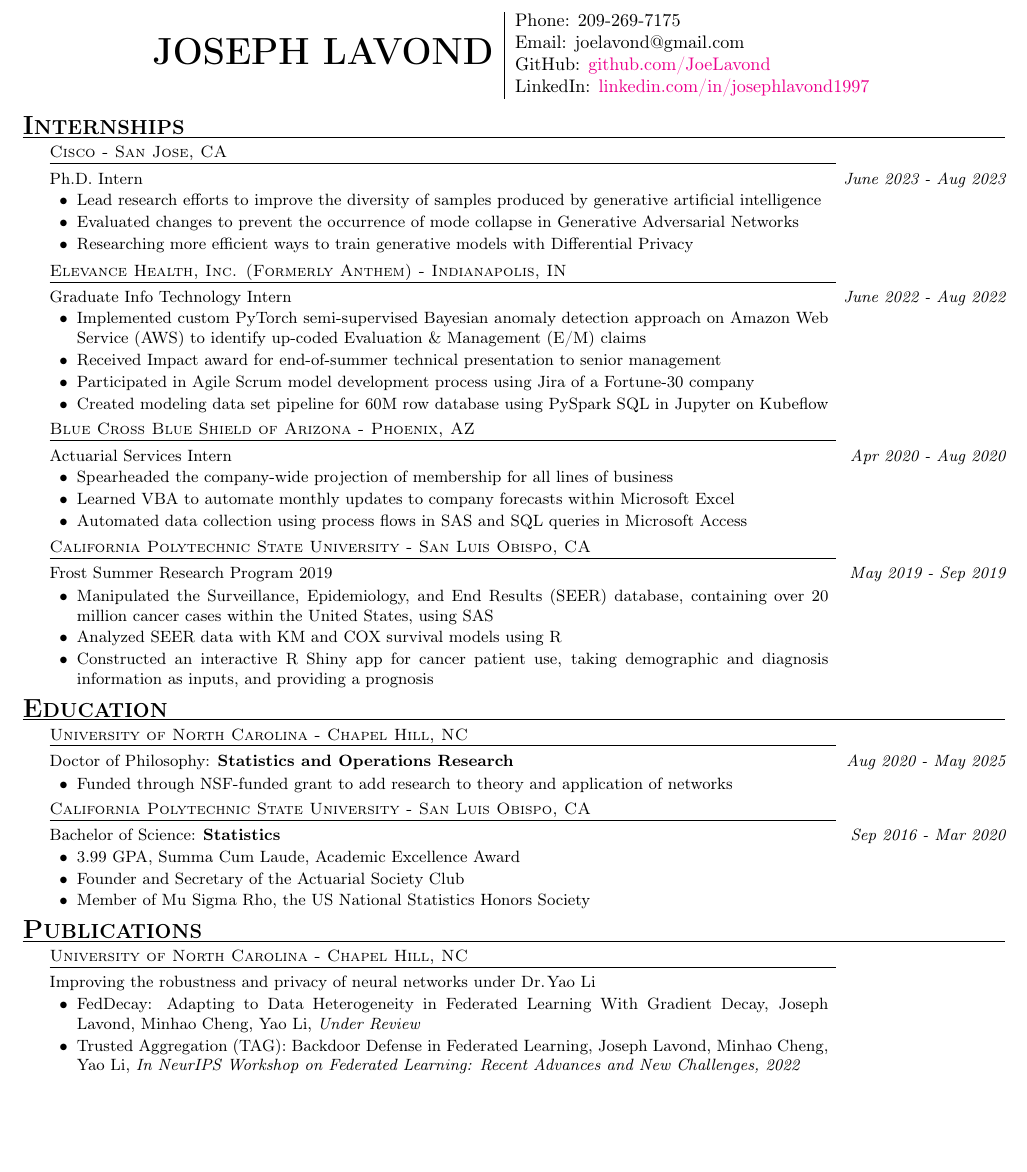
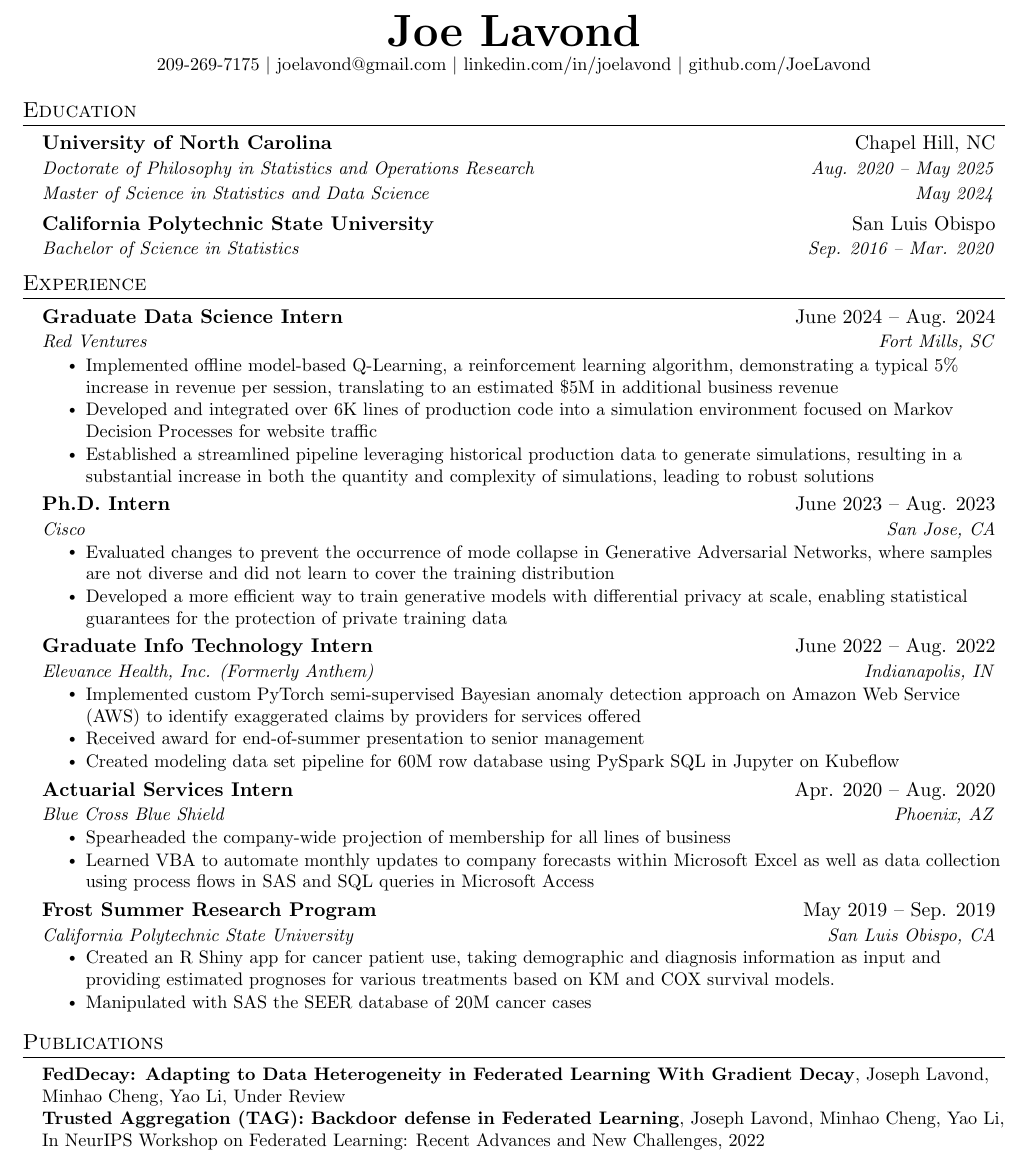
Before and after one commit to JoeLavond/Resume, a LaTeX CV (src/lavond-joseph-resume.tex): part of the page, cut at the place of the change, the shorter picture padded with empty space. Compiled offline with pdfLaTeX.

Commit message:
update resume with 2024 internship experience

```diff
--- a/src/lavond-joseph-resume.tex
+++ b/src/lavond-joseph-resume.tex
@@ -78,15 +104,2 @@
-\begin{document}
-\small
+\renewcommand\labelitemii{$\vcenter{\hbox{\tiny$\bullet$}}$}
 
-	% Title 2
-    \iftoggle{notnotes}{%
-        \begin{table}[t]
-            \centering
-            \begin{tabular}{c|l}
-                \multirow{4}{*}{\huge{\textbf{JOSEPH LAVOND}}} & Phone: 209-269-7175\\
-                & Email: joelavond@gmail.com \\
-                & GitHub: \href{https://github.com/JoeLavond}{github.com/JoeLavond} \\
-            & LinkedIn: \href{https://linkedin.com/in/josephlavond1997}{linkedin.com/in/josephlavond1997}
-            \end{tabular}
-            \vspace{-.3cm}
-        \end{table}
@@ -97,171 +111,42 @@
-    \iftoggle{notes}{%
-        \myheading{Summary}
-        \textcolor{blue}{
-        \vspace{-\baselineskip} \\
-            Common Questions:
-            \begin{pitem}%
-                \item About me: School, advisor, and research, then consulting and internships, finally automotive
-                \item Goals: Set industry standards for autonomy, improving access and safety of transportation
-                \item Strengths: Background, presentation, work great on a team or as an individual
-                \item Weaknesses: Time management and leadership skills
-            \end{pitem}
-            My Questions:
-            \begin{pitem}
-                \item How do you cope with winter? What is your favorite thing to do in February?
-                \item What do you see as the next big step for Zero-Zero-Zero?
-                \item Current trend for office vs. home work?
-            \end{pitem}
-        }
-
-        \smallskip
-    }
-
-    \myheading{Internships}
-
-    %
-    \mysubheading{Cisco - San Jose, CA}
-    Ph.D.\ Intern \mydate{June 2023 - Aug 2023}
-    \begin{pitemtwo}
-        \item Lead research efforts to improve the diversity of samples produced by generative artificial intelligence
-        \item Evaluated changes to prevent the occurrence of mode collapse in Generative Adversarial Networks
-        \item Researching more efficient ways to train generative models with Differential Privacy
-    \end{pitemtwo}
-
-    %
-    \mysubheading{Elevance Health, Inc. (Formerly Anthem) - Indianapolis, IN}
-    Graduate Info Technology Intern \mydate{June 2022 - Aug 2022}
-    \begin{pitemtwo}
-        \item Implemented custom PyTorch semi-supervised Bayesian anomaly detection approach on Amazon Web Service (AWS) to identify up-coded Evaluation \& Management (E/M) claims
-        \iftoggle{notes}{
-
-            \smallskip \textcolor{blue}{
-                Situation: Very few known examples of fraud \\
-                Task: DS wanted to explore Bayesian methods to tackle use case \\
-                Act: Implemented Bayesian model with semi-supervised extension and deep learning solution that approximates complex Bayesian methods \\
-                Result: Presentations technical and non-technical with compliments \\
-                Reflect: Implement stochastic weight averaging in-house
-            }
-        \smallskip
-        }
-
-        \item Received Impact award for end-of-summer technical presentation to senior management
-        \item Participated in Agile Scrum model development process using Jira of a Fortune-30 company
-        \item Created modeling data set pipeline for 60M row database using PySpark SQL in Jupyter on Kubeflow
-        \iftoggle{notes}{
-
-            \smallskip \textcolor{blue}{
-                Situation: Bayesian methods are often computationally costly. However, this model has an exact solution \\
-                Task: Compute and store the model solution for fast training and real time prediction \\
-                Act: Use PySpark SQL to use Hadoop MapReduce operations to compute solution and store on s3 in AWS \\
-                Result: Faster run time than in-house distributed algorithms with minimal performance loss and interpretable solution
-            }
-        \smallskip
-        }
-
-    \end{pitemtwo}
-
-    %
-    \mysubheading{Blue Cross Blue Shield of Arizona - Phoenix, AZ}
-    Actuarial Services Intern \mydate{Apr 2020 - Aug 2020}
-    \begin{pitemtwo}
-        \item Spearheaded the company-wide projection of membership for all lines of business
-        \iftoggle{notes}{
-
-            \smallskip \textcolor{blue}{
-                Situation: Credentialed actuary left already short staffed team early into my internship \\
-                Task: Take over their report projecting membership which most finance and actuarial teams build upon \\
-                Act: Learned VBA to automate notoriously manual report \\
-                Result: Teams now able to complete downstream reports earlier in the month \\
-                Reflect: Rewrite report to be readable and understandable
-            }
-        \smallskip
-        }
-
-        \item Learned VBA to automate monthly updates to company forecasts within Microsoft Excel
-        \item Automated data collection using process flows in SAS and SQL queries in Microsoft Access
-    \end{pitemtwo}
-
-        %
-    \mysubheading{California Polytechnic State University - San Luis Obispo, CA}
-    Frost Summer Research Program 2019 \mydate{May 2019 - Sep 2019}
-    \begin{pitemtwo}
-        \item Manipulated the Surveillance, Epidemiology, and End Results (SEER) database, containing over 20 million cancer cases within the United States, using SAS
-        \item Analyzed SEER data with KM\iftoggle{notes}{ \textcolor{blue}{(Empirical survival curve)}}{} and COX\iftoggle{notes}{ \textcolor{blue}{(Proportional hazards = instantaneous failure rate)}}{} survival models using R
-        \iftoggle{notes}{
-
-            \smallskip \textcolor{blue}{
-                Situation: Large database on many historical cancers cases in US \\
-                Task: Present sensitive information in an informative manner \\
-                Act: Coordinate use of multiple statistical tools to process and model large data \\
-                Result: Interactive interface to visualize prognosis and impact of various treatment options \\
-                Reflect: More complex models needed to give accurate estimates
-            }
-        \smallskip
-        }
-
-        \item Constructed an interactive R Shiny app for cancer patient use, taking demographic and diagnosis information as inputs, and providing a prognosis
-    \end{pitemtwo}
+%-------------------------------------------
+%%%%%%  RESUME STARTS HERE  %%%%%%%%%%%%%%%%%%%%%%%%%%%%
 
 
+\begin{document}
 
-    %
-    \iftoggle{notnotes}{
-        \myheading{Education}
+%----------HEADING----------
+% \begin{tabular*}{\textwidth}{l@{\extracolsep{\fill}}r}
+%   \textbf{\href{http://sourabhbajaj.com/}{\Large Sourabh Bajaj}} & Email : \href{mailto:sourabh@sourabhbajaj.com}{sourabh@sourabhbajaj.com}\\
+%   \href{http://sourabhbajaj.com/}{http://www.sourabhbajaj.com} & Mobile : +1-123-456-7890 \\
+% \end{tabular*}
 
-    	\mysubheading{University of North Carolina - Chapel Hill, NC}
-    	Doctor of Philosophy: \textbf{Statistics and Operations Research}%
-    	\mydate{Aug 2020 - May 2025}%
-    	\begin{pitemtwo}%
-            \item Funded through NSF-funded grant to add research to theory and application of networks
-    	\end{pitemtwo}
-
-    	\mysubheading{California Polytechnic State University - San Luis Obispo, CA}
-    	Bachelor of Science: \textbf{Statistics} \mydate{Sep 2016 - Mar 2020}
-    	\begin{pitemtwo}
-    		\item 3.99 GPA, Summa Cum Laude, Academic Excellence Award
-    		\item Founder and Secretary of the Actuarial Society Club
-    		\item Member of Mu Sigma Rho, the US National Statistics Honors Society
-    	\end{pitemtwo}
-     }
+\begin{center}
+    \textbf{\Huge \scshape Joe Lavond} \\ \vspace{1pt}
+    \small 209-269-7175 $|$ \href{mailto:joelavond@gmail.com}{joelavond@gmail.com} $|$
+    \href{https://linkedin.com/in/joelavond}{linkedin.com/in/joelavond} $|$
+    \href{https://github.com/JoeLavond}{github.com/JoeLavond}
+\end{center}
 
 
-    %
-    \myheading{Publications}
-
-    %
-    \mysubheading{University of North Carolina - Chapel Hill, NC}
-    Improving the robustness and privacy of neural networks under Dr.\hspace{1pt}Yao Li \mydate{\phantom{1pt}}
-    \begin{pitemtwo}
-
-        \item FedDecay: Adapting to Data Heterogeneity in Federated Learning With Gradient Decay, Joseph Lavond, Minhao Cheng, Yao Li, \textit{Under Review}
-        \iftoggle{notes}{
-
-            \smallskip \textcolor{blue}{
-                Situation: How to use shared information from all users to create the best personalized models for each \\
-                Task: Create a shared model that is a good initialization for user fine tuning \\
-                Act: Specific modifications to meta learning algorithms to make viable to federated learning by also having good accuracy for users without data \\
-                Result: Implementation that creates improved accuracy on new users with or without data
-            }
-        \smallskip
-        }
-
-        \item Trusted Aggregation (TAG): Backdoor Defense in Federated Learning, Joseph Lavond, Minhao Cheng, Yao Li, \textit{In NeurIPS Workshop on Federated Learning: Recent Advances and New Challenges, 2022}
-        \iftoggle{notes}{
-
-            \smallskip \textcolor{blue}{
-                Situation: Users models are aggregated to create a shared model while preserving data privacy, but a single malicious user can send an update that can compromise the shared model \\
-                Task: Determine how to identify and exclude malicious updates \\
-                Act: With small data set can understand the behavior of non-malicious users and exclude those with different behavior \\
-                Result: Can filter out malicious users even when up to 40\% of all suggested updates are harmful \\
-                Reflect: Need to extend to adaptive attack, when malicious users know defense
-            }
-        \smallskip
-        }
-    \end{pitemtwo}
-
-    %
+%-----------EDUCATION-----------
+\section{Education}
+  \resumeSubHeadingListStart
+    \resumeMultiSubheading
+      {University of North Carolina}{Chapel Hill, NC}
+      {Doctorate of Philosophy in Statistics and Operations Research}{Aug. 2020 -- May 2025}{Master of Science in Statistics and Data Science}{May 2024}
+    \resumeSubheading{California Polytechnic State University}{San Luis Obispo}{Bachelor of Science in Statistics}{Sep. 2016 -- Mar. 2020}
+  \resumeSubHeadingListEnd
 
 
-    %
-    \myheading{Skills}
+%-----------EXPERIENCE-----------
+\section{Experience}
+  \resumeSubHeadingListStart
 
+    \resumeSubheading
+        {Graduate Data Science Intern}{June 2024 -- Aug. 2024}
+        {Red Ventures}{Fort Mills, SC}
+        \resumeItemListStart
+            \resumeItem{Implemented offline model-based Q-Learning, a reinforcement learning algorithm, demonstrating a typical 5\% increase in revenue per session, translating to an estimated \$5M in additional business revenue}
+            \resumeItem{Developed and integrated over 6K lines of production code into a simulation environment focused on Markov Decision Processes for website traffic}
+            \resumeItem{Established a streamlined pipeline leveraging historical production data to generate simulations, resulting in a substantial increase in both the quantity and complexity of simulations, leading to robust solutions}
+        \resumeItemListEnd
@@ -273 +153,8 @@
 
+    \resumeSubheading
+      {Ph.D. Intern}{June 2023 -- Aug. 2023}
+      {Cisco}{San Jose, CA}
+      \resumeItemListStart
+        \resumeItem{Evaluated changes to prevent the occurrence of mode collapse in Generative Adversarial Networks, where samples are not diverse and did not learn to cover the training distribution}
+        \resumeItem{Developed a more efficient way to train generative models with differential privacy at scale, enabling statistical guarantees for the protection of private training data}
+    \resumeItemListEnd
@@ -281,5 +161,39 @@
 
-    \textsc{Misc.} Git (GitHub, Bitbucket), Linux (Cluster Computing), Vim, Project Jupyter, Kubeflow
+    \resumeSubheading
+      {Graduate Info Technology Intern}{June 2022 -- Aug. 2022}
+      {Elevance Health, Inc. (Formerly Anthem)}{Indianapolis, IN}
+      \resumeItemListStart
+        \resumeItem{Implemented custom PyTorch semi-supervised Bayesian anomaly detection approach on Amazon Web Service (AWS) to identify exaggerated claims by providers for services offered}
+        \resumeItem{Received award for end-of-summer presentation to senior management}
+        \resumeItem{Created modeling data set pipeline for 60M row database using PySpark SQL in Jupyter on Kubeflow}
+      \resumeItemListEnd
+
+      \resumeSubheading
+        {Actuarial Services Intern}{Apr. 2020 -- Aug. 2020}
+        {Blue Cross Blue Shield}{Phoenix, AZ}
+        \resumeItemListStart
+            \resumeItem{Spearheaded the company-wide projection of membership for all lines of business}
+            \resumeItem{Learned VBA to automate monthly updates to company forecasts within Microsoft Excel as well as data collection using process flows in SAS and SQL queries in Microsoft Access}
+        \resumeItemListEnd
+
+    \resumeSubheading
+        {Frost Summer Research Program}{May 2019 -- Sep. 2019}
+        {California Polytechnic State University}{San Luis Obispo, CA}
+        \resumeItemListStart
+            \resumeItem{Created an R Shiny app for cancer patient use, taking demographic and diagnosis information as input and providing estimated prognoses for various treatments based on KM and COX survival models.}
+            \resumeItem{Manipulated with SAS the SEER database of 20M cancer cases}
+        \resumeItemListEnd
+
+  \resumeSubHeadingListEnd
 
 
+%
+%-----------PUBLICATIONS-----------
+\section{Publications}
+ \begin{itemize}[leftmargin=0.15in, label={}]
+    \small{\item{
+     \textbf{FedDecay: Adapting to Data Heterogeneity in Federated Learning With Gradient Decay}{, Joseph Lavond, Minhao Cheng, Yao Li, Under Review} \\
+     \textbf{Trusted Aggregation (TAG): Backdoor defense in Federated Learning}{, Joseph Lavond, Minhao Cheng, Yao Li, In NeurIPS Workshop on Federated Learning: Recent Advances and New Challenges, 2022}
+    }}
+ \end{itemize}
 
@@ -286 +208,5 @@
+ \end{itemize}
+
+%
+%-------------------------------------------
 \end{document}
```
Also changed, not shown: src/lavond-joseph-resume.tex (181 more changed lines).
